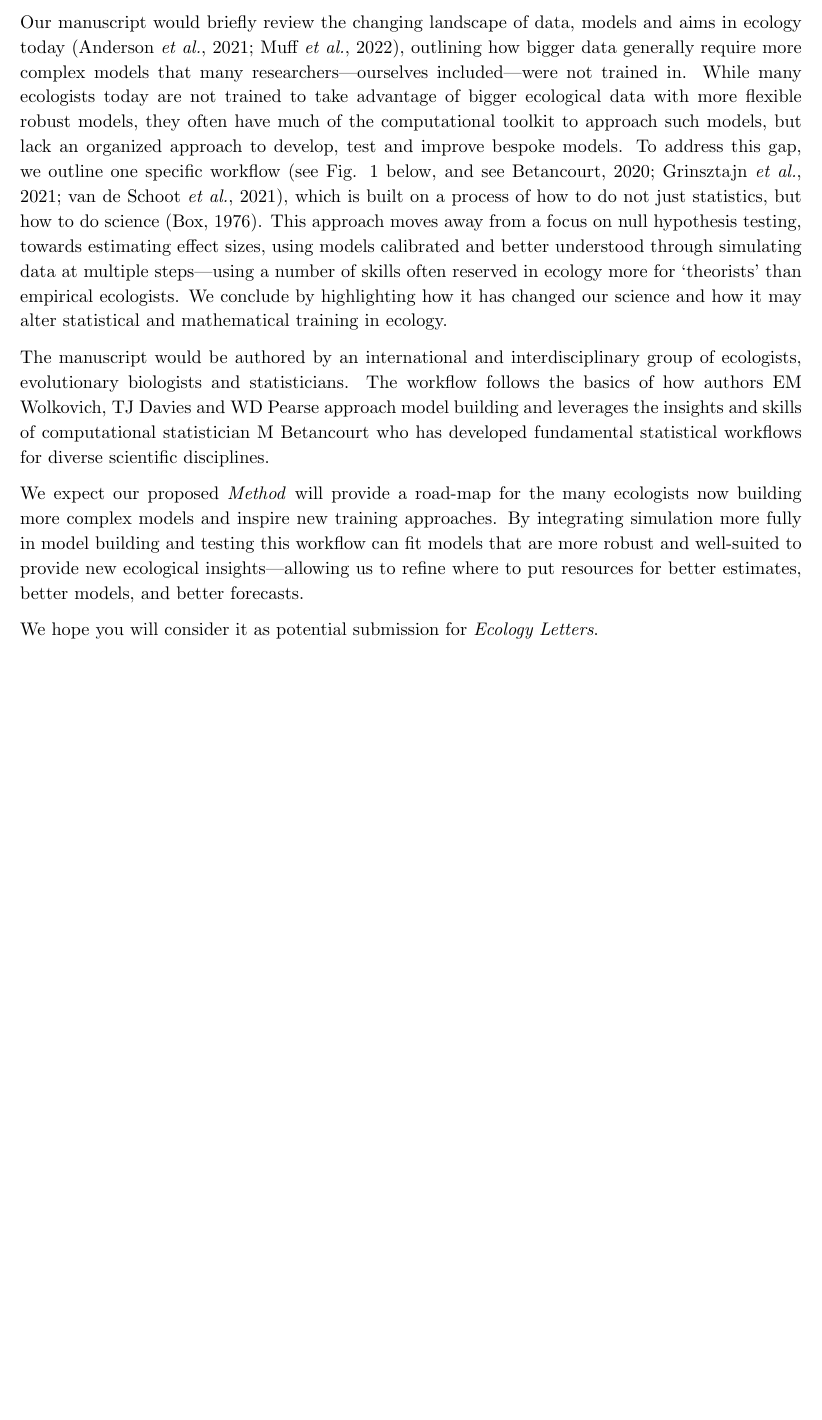
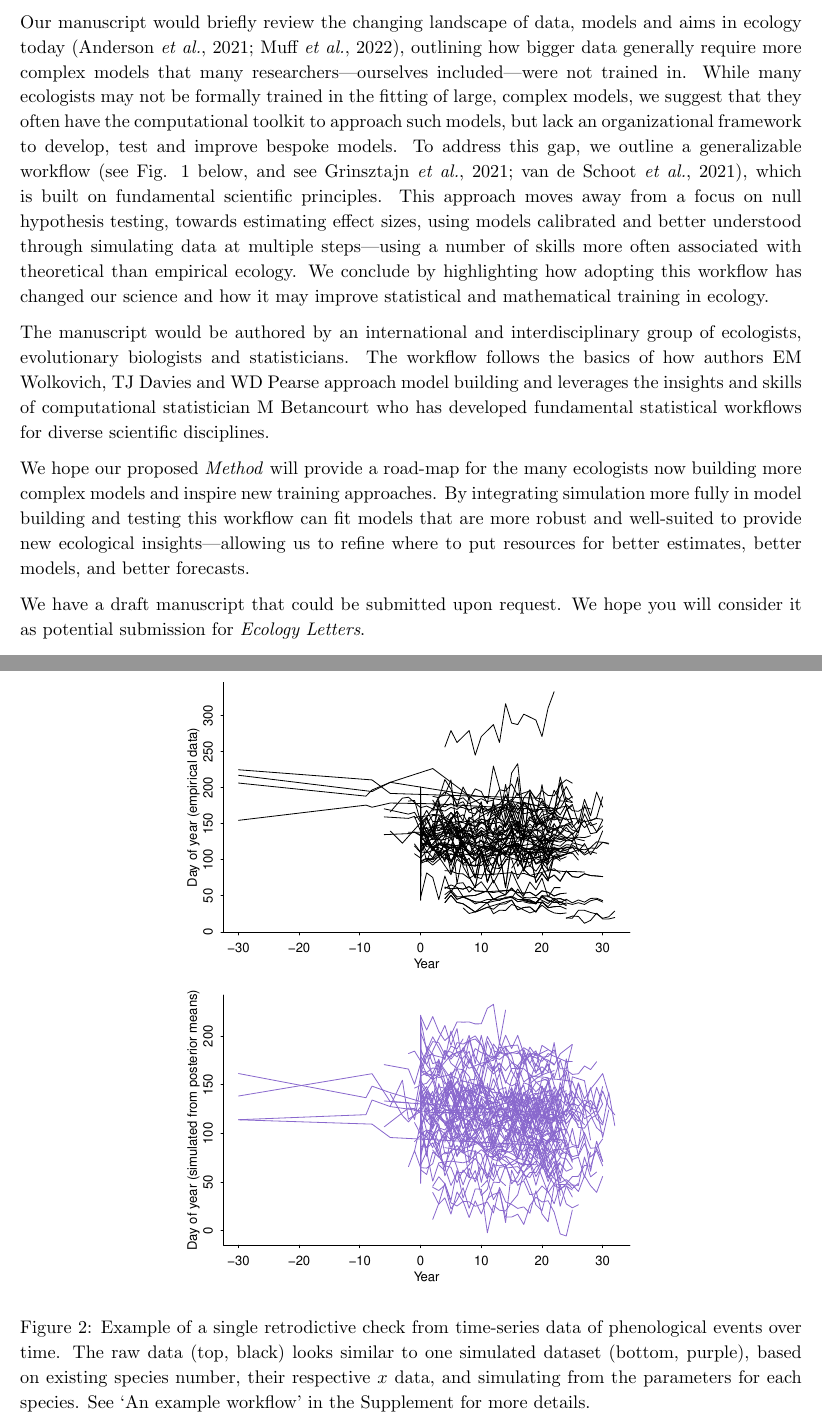
Before and after one commit to lizzieinvancouver/bayesianflows, a LaTeX document (letters/bayesflows_ELEmethod.tex): part of page 1 of 3 before the commit and two parts of pages 1 and 4 of 4 after it, the two joined at a grey line, cut so that both start at the same text, the shorter picture padded with empty space. The pictures show the PDF file letters/bayesflows_ELEmethod.pdf that the author committed with the source.

Commit message:
Finalized the cover letter (and submitted it FYI).

```diff
--- a/letters/bayesflows_ELEmethod.tex
+++ b/letters/bayesflows_ELEmethod.tex
@@ -20,25 +20,25 @@
 
 Dear Dr. Drake:
 
-We propose a \emph{Method} piece for \emph{Ecology Letters} outlining a four-step simulation based workflow for statistical analyses in ecology, and show how it can enhance data collection, forecasting, and training. The workflow is designed to be broadly generalizable and practical. To make sure the steps are clear and accessible we would present full example of the workflow and accompanying code (in R Markdown) to estimate trends over time in plant and animal phenology. Given the rise in bigger datasets and relatedly more complex models we think this piece would be very timely and have broad interest to readers of \emph{Ecology Letters}.
+We would like to propose a \emph{Method} piece for \emph{Ecology Letters} outlining a four-step simulation based workflow for statistical analyses in ecology, and show how it can enhance data collection, forecasting, and statistical training. The workflow is designed to be broadly generalizable and practical. To make sure the steps are clear and accessible we would present full example of the workflow and accompanying code (in R Markdown) to estimate trends over time in plant and animal phenology. Given the rise in bigger datasets and relatedly more complex models we think this piece would be very timely and have broad interest to readers of \emph{Ecology Letters}.
 
 
-Our manuscript would briefly review the changing landscape of data, models and aims in ecology today \citep{anderson2021trends,muff2022rewriting}, outlining how bigger data generally require more complex models that many researchers---ourselves included---were not trained in. While many ecologists today are not trained to take advantage of bigger ecological data with more flexible robust models, they often have much of the computational toolkit to approach such models, but lack an organized approach to develop, test and improve bespoke models. To address this gap, we outline one specific workflow \citep[see Fig. \ref{fig:workflow} below, and see][]{betanworkflow,grinsztajn2021,vandeschoot2021}, which is built on a process of how to do not just statistics, but how to do science \citep{box1976science}. This approach  moves away from a focus on null hypothesis testing, towards estimating effect sizes, using models calibrated and better understood through simulating data at multiple steps---using a number of skills often reserved in ecology more for `theorists' than empirical ecologists. We conclude by highlighting how it has changed our science and how it may alter statistical and mathematical training in ecology.
+Our manuscript would briefly review the changing landscape of data, models and aims in ecology today \citep{anderson2021trends,muff2022rewriting}, outlining how bigger data generally require more complex models that many researchers---ourselves included---were not trained in. While many ecologists may not be formally trained in the fitting of large, complex models, we suggest that they often have the computational toolkit to approach such models, but lack an organizational framework to develop, test and improve bespoke models. To address this gap, we outline a generalizable workflow \citep[see Fig. \ref{fig:workflow} below, and see][]{grinsztajn2021,vandeschoot2021}, which is built on fundamental scientific principles. This approach  moves away from a focus on null hypothesis testing, towards estimating effect sizes, using models calibrated and better understood through simulating data at multiple steps---using a number of skills more often associated with theoretical than empirical ecology. We conclude by highlighting how adopting this workflow has changed our science and how it may improve statistical and mathematical training in ecology.
 
 % Fitting larger and sometimes more complex models presents challenges that can be overcome by approaching analyses through specific workflows \citep{betanworkflow,grinsztajn2021,vandeschoot2021}, which themselves are built on a process of how to do not just statistics, but how to do science \citep{box1976science}. Such approaches move away from a focus on null hypothesis testing, towards estimating effect sizes, using models calibrated and better understood through simulating data at multiple steps---using a number of skills often reserved in ecology more for `theorists' than empirical ecologists. But this theoretical-vs-empirical divide ignores that the average modern ecologist is computational, and thus already has many of the basic skills to build bespoke models.
 % We then outline one such iterative workflow, which contains four steps (see Fig. \ref{fig:workflow} below), highlighting how it has changed our science and how it may alter statistical and mathematical training in ecology. These steps include discussion (and definitions) of model calibration, non-identifiability, prior predictive checks, power analyses through simulation and iterative model building.
 
 The manuscript would be authored by an international and interdisciplinary group of ecologists, evolutionary biologists and statisticians. The workflow follows the basics of how authors EM Wolkovich, TJ Davies and WD Pearse approach model building and leverages the insights and skills of computational statistician M Betancourt who has developed fundamental statistical workflows for diverse scientific disciplines.
 
-We expect our proposed \emph{Method} will provide a road-map for the many ecologists now building more complex models and inspire new training approaches. By integrating simulation more fully in model building and testing this workflow can fit models that are more robust and well-suited to provide new ecological insights---allowing us to refine where to put resources for better estimates, better models, and better forecasts.
+We hope our proposed \emph{Method} will provide a road-map for the many ecologists now building more complex models and inspire new training approaches. By integrating simulation more fully in model building and testing this workflow can fit models that are more robust and well-suited to provide new ecological insights---allowing us to refine where to put resources for better estimates, better models, and better forecasts.
 
-We hope you will consider it as potential submission for \emph{Ecology Letters}.
+We have a draft manuscript that could be submitted upon request. We hope you will consider it as potential submission for \emph{Ecology Letters}.
 
 Sincerely,\\
 
 \includegraphics[scale=1]{/Users/Lizzie/Documents/Professional/Vitas/Signatures/SignatureLizzieSm.png} \\
 
-Elizabeth M Wolkovich\\
+Elizabeth M Wolkovich (on behalf of my co-authors also)\\
 Associate Professor of Forest \& Conservation Sciences\\
 University of British Columbia\\
 
@@ -49,11 +49,19 @@ University of British Columbia\\
 \newpage
 {\bf Example figures}
 
+
 \begin{figure}[ht]
 \centering
 \noindent \includegraphics[width=1\textwidth]{..//figures/workflow.png}
 \caption{The four-step iterative workflow we outline can help design models for specific ecological questions, data and aims---which makes this a statistical workflow that can naturally become a scientific workflow. It makes the step that many of us focus on---running your model on your empirical data (Step 3)---far more straightforward and insightful by using simulations both before (Step 2) and after (Step 4) it to better understand the model and data together.}
 \label{fig:workflow}
+\end{figure}
+
+\begin{figure}[ht]
+\centering
+\noindent \includegraphics[width=0.6\textwidth]{..//examples/synchrony/graphs/rawvsonepredictivecheck.pdf}
+\caption{Example of a single retrodictive check from time-series data of phenological events over time. The raw data (top, black) looks similar to one simulated dataset (bottom, purple), based on existing species number, their respective $x$ data, and simulating from the parameters for each species. See `An example workflow' in the Supplement for more details.}
+\label{fig:retrodictivecheck}
 \end{figure}
 
 
```
Also changed, not shown: _dothis_bayesianflows.txt (+3 -2 lines), bayesianflows.tex (+2 -2 lines), letters/bayesflow_email.txt (added, +20 -0 lines), letters/bayesflows_ELEmethod.bbl, letters/bayesflows_ELEmethod.pdf.
